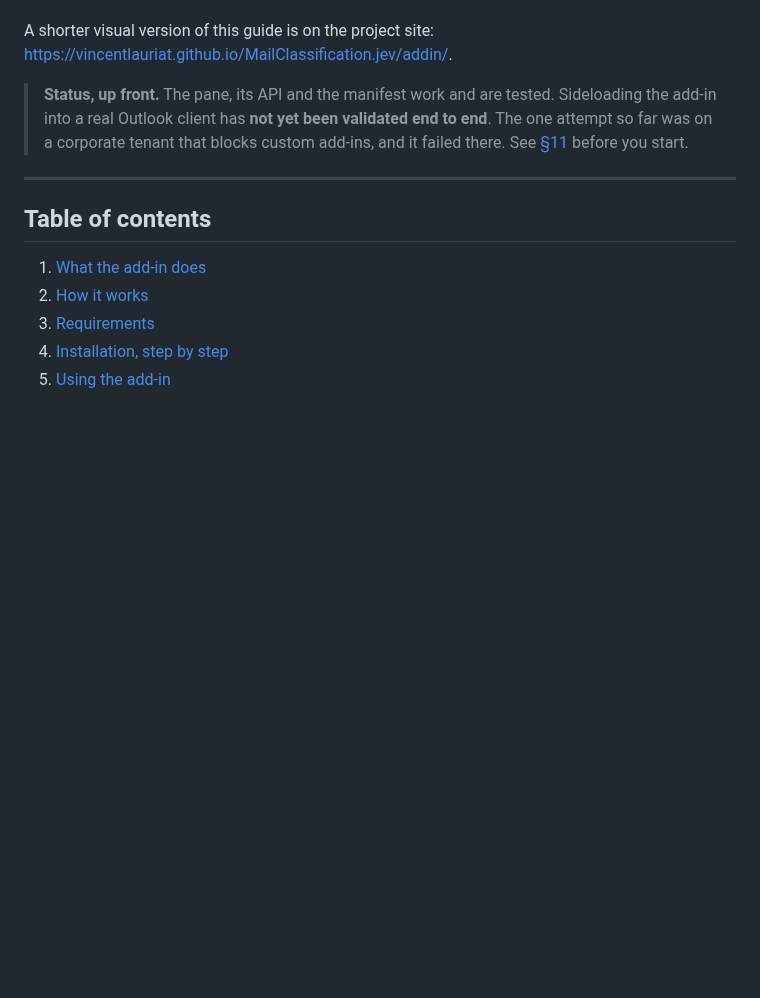
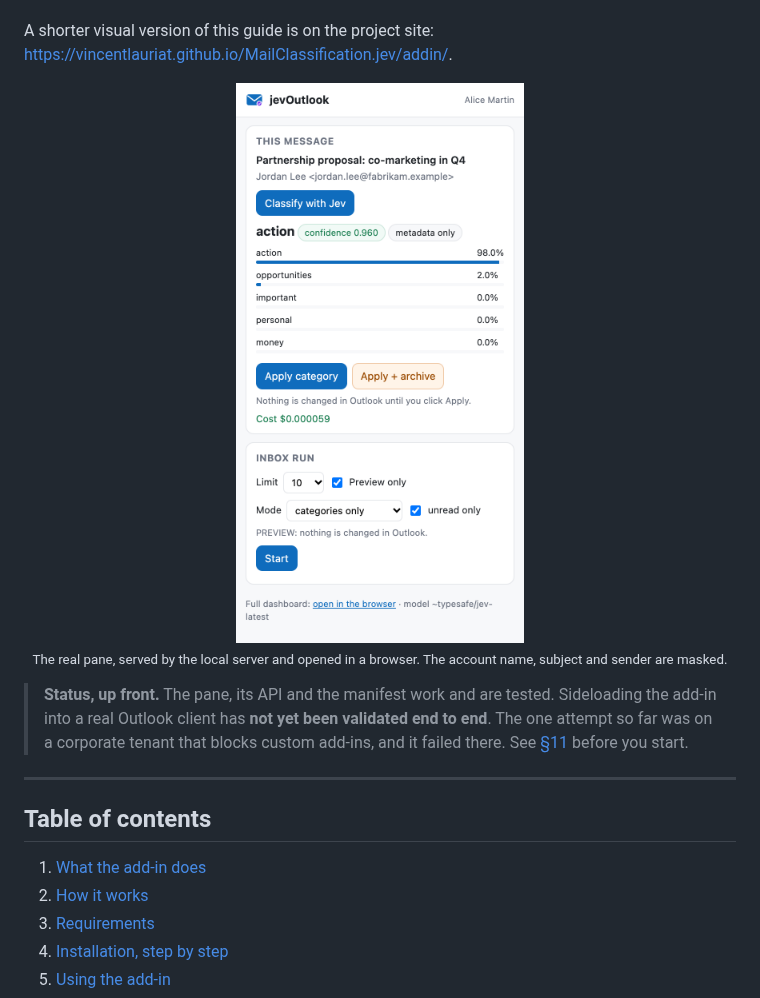
Before and after one commit to vincentlauriat/MailClassification.jev, a Markdown page: docs/ADDIN.md, the part around one of its changes. Rendered like a GitHub page; pictures changed too: docs/screenshots/addin-pane-result.png (added); blank space fills up the shorter version.

```diff
--- a/docs/ADDIN.md
+++ b/docs/ADDIN.md
@@ -12,6 +12,11 @@ Gmail and IMAP mailboxes.
 
 A shorter visual version of this guide is on the project site:
 <https://vincentlauriat.github.io/MailClassification.jev/addin/>.
+
+<p align="center">
+  <img src="screenshots/addin-pane-result.png" alt="The jevOutlook task pane after Classify with Jev: the label action with confidence 0.960 from the headers alone, five probability bars, the Apply category and Apply + archive buttons, and the Inbox run card in preview mode" width="360">
+  <br><sub>The real pane, served by the local server and opened in a browser. The account name, subject and sender are masked.</sub>
+</p>
 
 > **Status, up front.** The pane, its API and the manifest work and are tested. Sideloading
 > the add-in into a real Outlook client has **not yet been validated end to end**. The one
```
Also changed, not shown: other parts of docs/ADDIN.md (+8 -0 lines), docs/screenshots/addin-classify.png (added), docs/screenshots/addin-pane.png (added), 1 other file.
